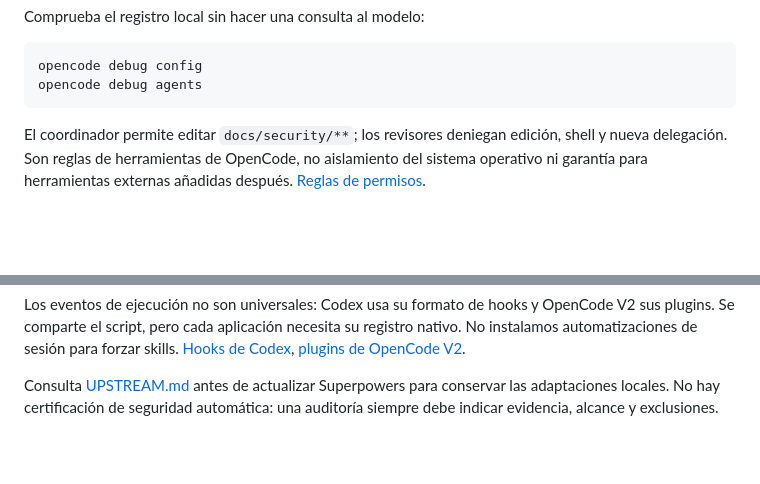
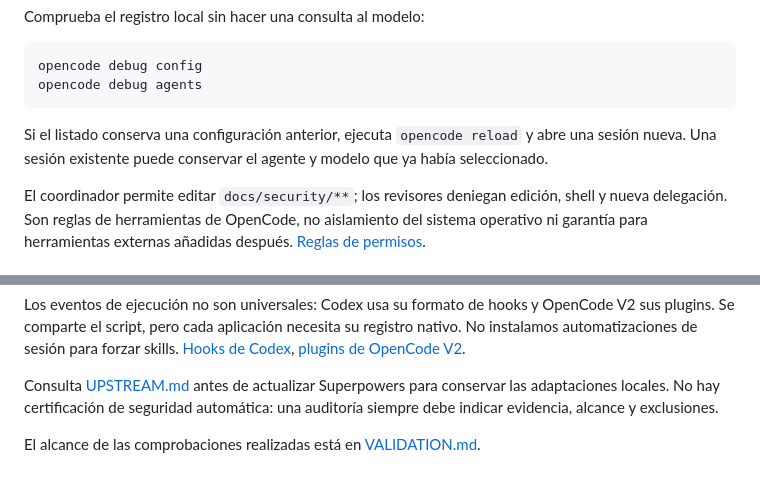
Before and after one commit to andrespick/Mi.agents, a Markdown page: README.md, 2 parts joined by grey strips. GitHub-like rendering; blank space fills up the shorter version.

````diff
--- a/README.md
+++ b/README.md
@@ -121,6 +121,10 @@ Comprueba el registro local sin hacer una consulta al modelo:
 opencode debug config
 opencode debug agents
 ```
+
+Si el listado conserva una configuración anterior, ejecuta `opencode reload` y
+abre una sesión nueva. Una sesión existente puede conservar el agente y modelo
+que ya había seleccionado.
 
 El coordinador permite editar `docs/security/**`; los revisores deniegan edición,
 shell y nueva delegación. Son reglas de herramientas de OpenCode, no aislamiento
@@ -267,3 +271,6 @@ registro nativo. No instalamos automatizaciones de sesión para forzar skills.
 Consulta [UPSTREAM.md](docs/UPSTREAM.md) antes de actualizar Superpowers para
 conservar las adaptaciones locales. No hay certificación de seguridad automática:
 una auditoría siempre debe indicar evidencia, alcance y exclusiones.
+
+El alcance de las comprobaciones realizadas está en
+[VALIDATION.md](docs/VALIDATION.md).
````
Also changed, not shown: docs/VALIDATION.md (added, +28 -0 lines).
